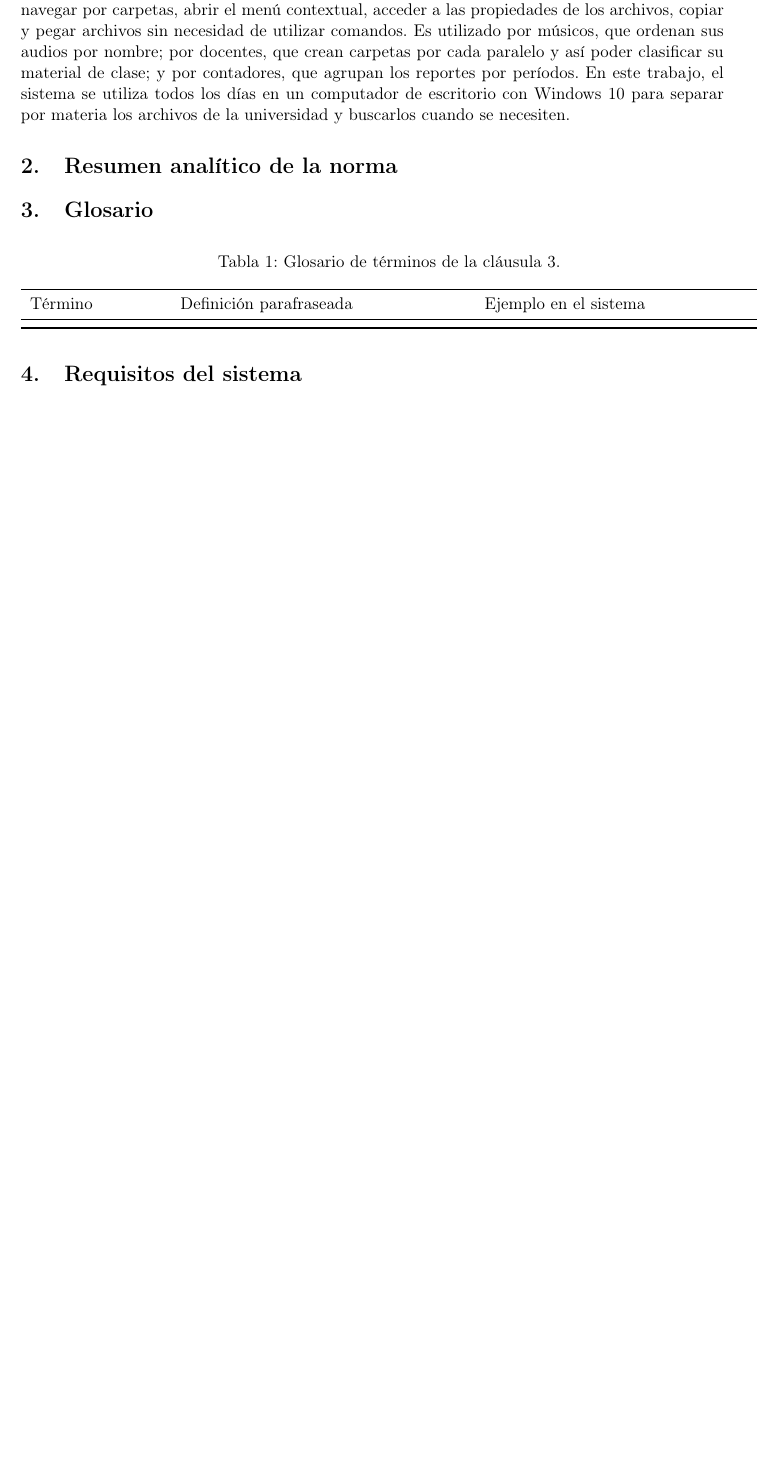
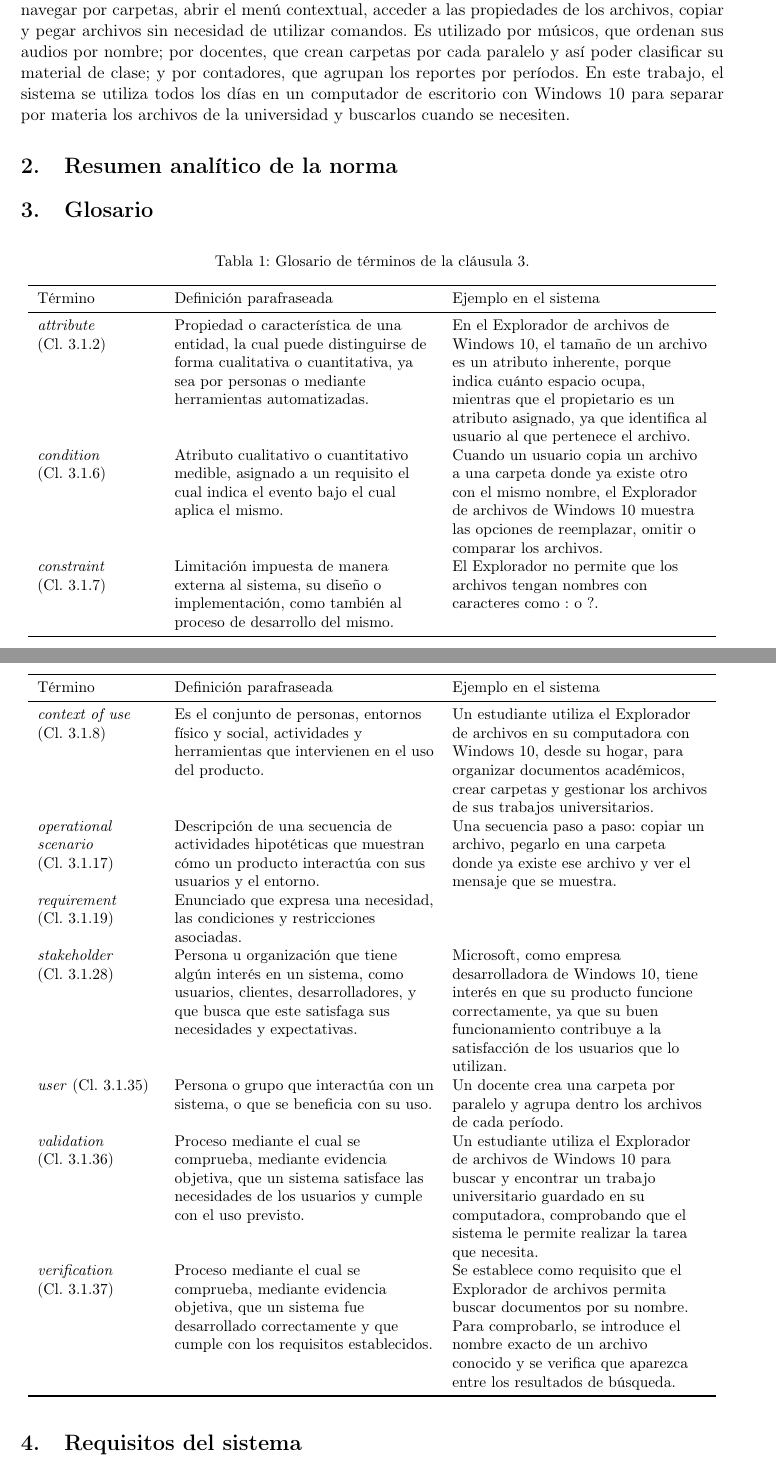
Before and after one commit to AdBS22/ISR401-BrionesAdrian, a LaTeX document (TA-IND-01/main.tex): part of page 1 of 2 before the commit and two parts of pages 1 and 2 of 3 after it, the two joined at a grey line, cut so that both start at the same text, the shorter picture padded with empty space. Compiled offline with pdfLaTeX.

Commit message:
Agrega glosario

```diff
--- a/TA-IND-01/main.tex
+++ b/TA-IND-01/main.tex
@@ -21,25 +21,16 @@ Ingeniería de Requerimientos (ISR-401), UTEQ}
 
 \maketitle
 
-
 \section{Descripción del sistema}
 El Explorador de archivos de Windows 10 es una herramienta integrada en el sistema operativo que permite al usuario acceder, organizar, visualizar y clasificar los archivos que estén almacenados en el computador. Uno de sus propósitos es ofrecer una interfaz gráfica que permita navegar por carpetas, abrir el menú contextual, acceder a las propiedades de los archivos, copiar y pegar archivos sin necesidad de utilizar comandos. Es utilizado por músicos, que ordenan sus audios por nombre; por docentes, que crean carpetas por cada paralelo y así poder clasificar su material de clase; y por contadores, que agrupan los reportes por períodos. En este trabajo, el sistema se utiliza todos los días en un computador de escritorio con Windows 10 para separar por materia los archivos de la universidad y buscarlos cuando se necesiten.
 
 \section{Resumen analítico de la norma}
-% De 1,5 a 2 páginas, con tus palabras (no una traducción).
-% Debe explicar: qué es un requisito bien formado, las nueve
-% características del requisito individual, las características del
-% conjunto y los términos ambiguos que la norma prohíbe.
-% Cita la cláusula exacta de cada idea, por ejemplo: \cite[Cl.~5.2.5]{iso29148}.
 
-
-% =====================================================================
 \section{Glosario}
-% 10 términos de la cláusula 3, con definición parafraseada y un
-% ejemplo propio en el sistema elegido.
-\begin{longtable}{>{\raggedright\arraybackslash}p{3cm}
-                  >{\raggedright\arraybackslash}p{6.5cm}
-                  >{\raggedright\arraybackslash}p{6cm}}
+{\small
+\begin{longtable}{>{\raggedright\arraybackslash}p{2.7cm}
+                  >{\raggedright\arraybackslash}p{5.9cm}
+                  >{\raggedright\arraybackslash}p{5.8cm}}
 \caption{Glosario de términos de la cláusula 3.}\label{tab:glosario}\\
 \toprule
 Término & Definición parafraseada & Ejemplo en el sistema \\
@@ -51,23 +42,21 @@ Término & Definición parafraseada & Ejemplo en el sistema \\
 \endhead
 \bottomrule
 \endfoot
-% Término 1 & definición & ejemplo \\
+\textit{attribute} (Cl.~3.1.2) & Propiedad o característica de una entidad, la cual puede distinguirse de forma cualitativa o cuantitativa, ya sea por personas o mediante herramientas automatizadas. & En el Explorador de archivos de Windows 10, el tamaño de un archivo es un atributo inherente, porque indica cuánto espacio ocupa, mientras que el propietario es un atributo asignado, ya que identifica al usuario al que pertenece el archivo. \\
+\textit{condition} (Cl.~3.1.6) & Atributo cualitativo o cuantitativo medible, asignado a un requisito el cual indica el evento bajo el cual aplica el mismo. & Cuando un usuario copia un archivo a una carpeta donde ya existe otro con el mismo nombre, el Explorador de archivos de Windows 10 muestra las opciones de reemplazar, omitir o comparar los archivos. \\
+\textit{constraint} (Cl.~3.1.7) & Limitación impuesta de manera externa al sistema, su diseño o implementación, como también al proceso de desarrollo del mismo. & El Explorador no permite que los archivos tengan nombres con caracteres como : o ?. \\
+\textit{context of use} (Cl.~3.1.8) & Es el conjunto de personas, entornos físico y social, actividades y herramientas que intervienen en el uso del producto. & Un estudiante utiliza el Explorador de archivos en su computadora con Windows 10, desde su hogar, para organizar documentos académicos, crear carpetas y gestionar los archivos de sus trabajos universitarios. \\
+\textit{operational scenario} (Cl.~3.1.17) & Descripción de una secuencia de actividades hipotéticas que muestran cómo un producto interactúa con sus usuarios y el entorno. & Una secuencia paso a paso: copiar un archivo, pegarlo en una carpeta donde ya existe ese archivo y ver el mensaje que se muestra. \\
+\textit{requirement} (Cl.~3.1.19) & Enunciado que expresa una necesidad, las condiciones y restricciones asociadas. & \\
+\textit{stakeholder} (Cl.~3.1.28) & Persona u organización que tiene algún interés en un sistema, como usuarios, clientes, desarrolladores, y que busca que este satisfaga sus necesidades y expectativas. & Microsoft, como empresa desarrolladora de Windows 10, tiene interés en que su producto funcione correctamente, ya que su buen funcionamiento contribuye a la satisfacción de los usuarios que lo utilizan. \\
+\textit{user} (Cl.~3.1.35) & Persona o grupo que interactúa con un sistema, o que se beneficia con su uso. & Un docente crea una carpeta por paralelo y agrupa dentro los archivos de cada período. \\
+\textit{validation} (Cl.~3.1.36) & Proceso mediante el cual se comprueba, mediante evidencia objetiva, que un sistema satisface las necesidades de los usuarios y cumple con el uso previsto. & Un estudiante utiliza el Explorador de archivos de Windows 10 para buscar y encontrar un trabajo universitario guardado en su computadora, comprobando que el sistema le permite realizar la tarea que necesita. \\
+\textit{verification} (Cl.~3.1.37) & Proceso mediante el cual se comprueba, mediante evidencia objetiva, que un sistema fue desarrollado correctamente y que cumple con los requisitos establecidos. & Se establece como requisito que el Explorador de archivos permita buscar documentos por su nombre. Para comprobarlo, se introduce el nombre exacto de un archivo conocido y se verifica que aparezca entre los resultados de búsqueda. \\
 \end{longtable}
+}
 
 
-% =====================================================================
 \section{Requisitos del sistema}
-% 15 requisitos que cubran al menos cinco tipos distintos, con al menos
-% cinco de calidad clasificados según ISO/IEC 25010:2023 y con métrica.
-% Las capturas de figuras/ respaldan los requisitos.
-
-% Ejemplo de cómo insertar una captura (descomenta y ajusta el nombre):
-% \begin{figure}[ht]
-%   \centering
-%   \includegraphics[width=0.8\textwidth]{figuras/nombre_de_la_captura.png}
-%   \caption{Descripción de lo que muestra la captura.}
-%   \label{fig:nombre}
-% \end{figure}
 
 {\small
 \begin{longtable}{>{\raggedright\arraybackslash}p{1cm}
```
Also changed, not shown: TA-IND-01/main.pdf, TA-IND-01/main.tex (23 more changed lines).
